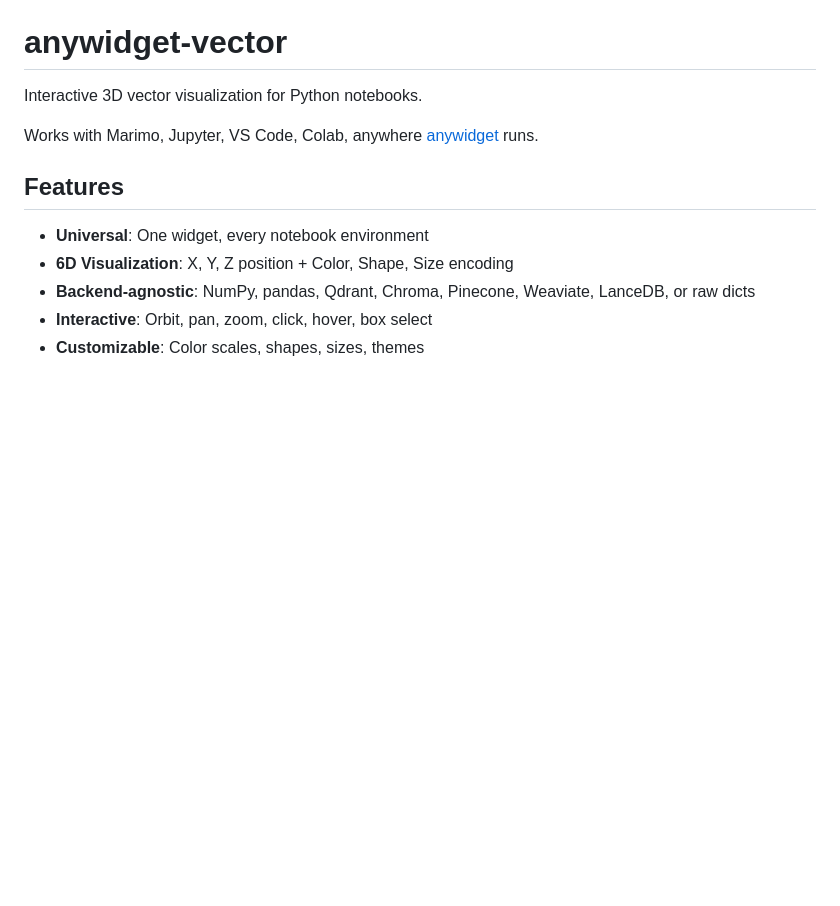
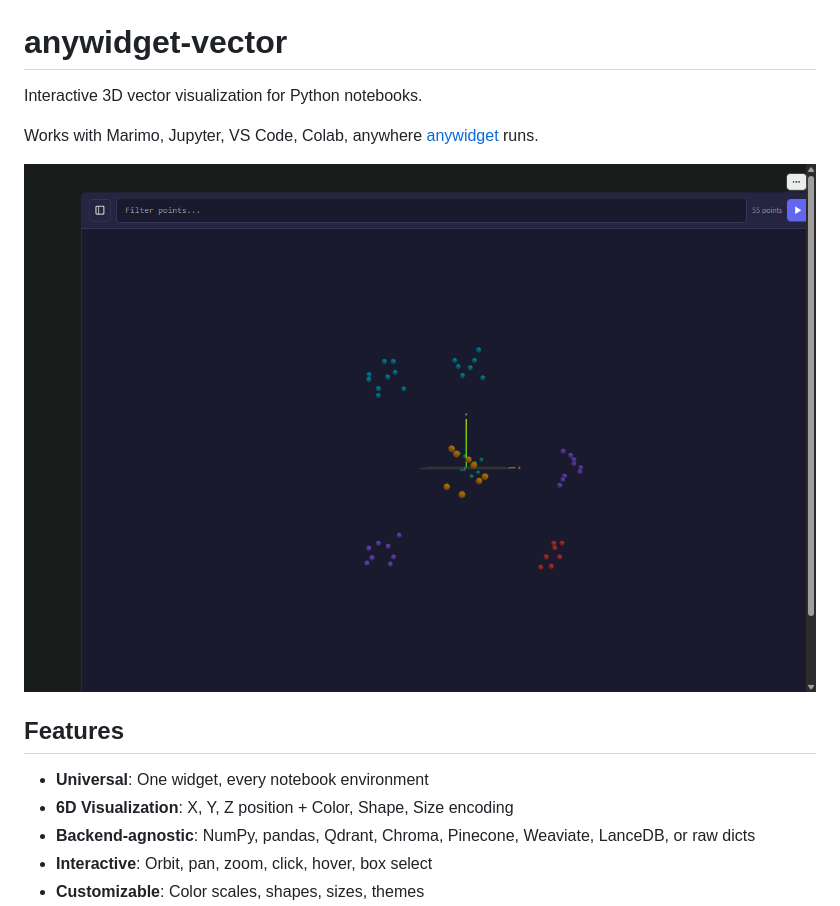
Before and after one commit to GrafeoDB/anywidget-vector, a Markdown page: README.md, the part around the change. Drawn GitHub-style; pictures changed too: assets/demo.png (added); blank space fills up the shorter version.

Commit message:
added screenshot

```diff
--- a/README.md
+++ b/README.md
@@ -3,6 +3,8 @@
 Interactive 3D vector visualization for Python notebooks.
 
 Works with Marimo, Jupyter, VS Code, Colab, anywhere [anywidget](https://anywidget.dev/) runs.
+
+![anywidget-vector demo](assets/demo.png)
 
 ## Features
 
```
